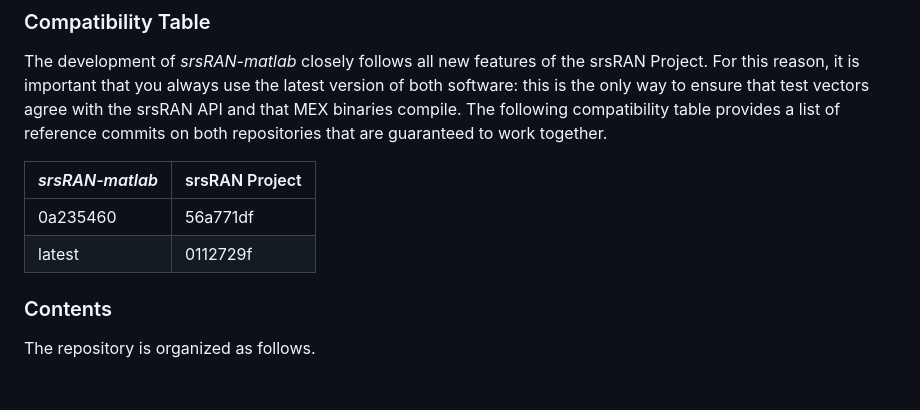
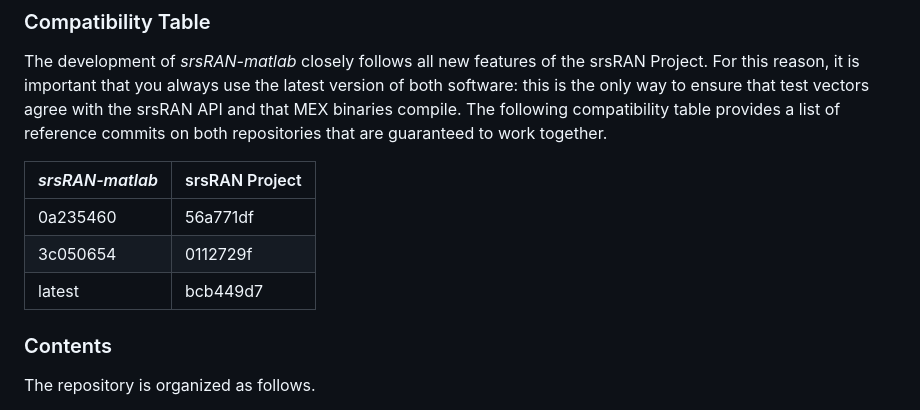
Before and after one commit to srsran/srsRAN_matlab, a Markdown page: README.md, the part around the change. Drawn GitHub-style; blank space fills up the shorter version.

Commit message:
update compatibility table

```diff
--- a/README.md
+++ b/README.md
@@ -28,7 +28,8 @@ The development of *srsRAN-matlab* closely follows all new features of the srsRA
 | *srsRAN-matlab* | srsRAN Project |
 |      ------     |     ------     |
 |     0a235460    |     56a771df   |
-|     latest      |     0112729f   |
+|     3c050654    |     0112729f   |
+|     latest      |     bcb449d7   |
 
 ### Contents
 
```
